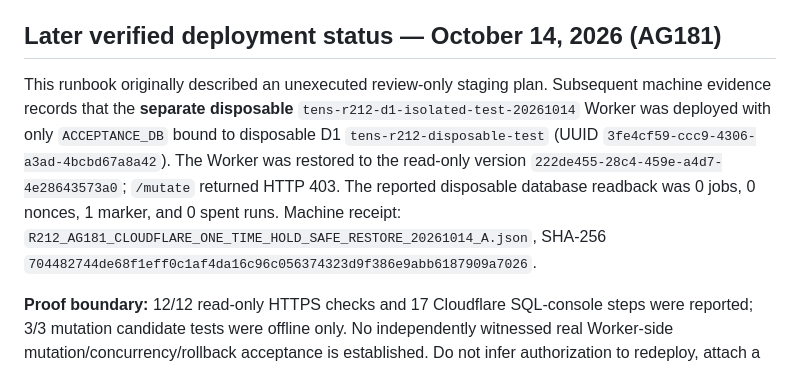
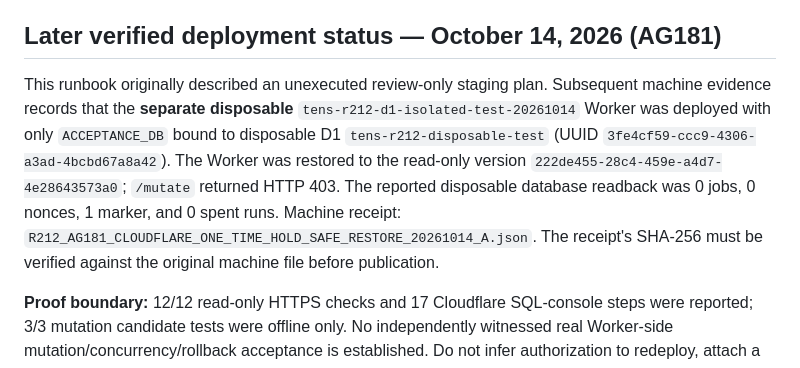
Before and after one commit to UnityHealthHacks/ASKTENS-PUBLIC-WEBSITE, a Markdown page: backend/cloudflare-r204-review/d1-acceptance-runbook.md, the part around the change. GitHub-like rendering.

Commit message:
docs: avoid unverified AG181 receipt digest claim

```diff
--- a/backend/cloudflare-r204-review/d1-acceptance-runbook.md
+++ b/backend/cloudflare-r204-review/d1-acceptance-runbook.md
@@ -32,6 +32,6 @@ The tool compares owner-supplied pins with each other. It cannot verify the acco
 
 ## Later verified deployment status — October 14, 2026 (AG181)
 
-This runbook originally described an unexecuted review-only staging plan. Subsequent machine evidence records that the **separate disposable** `tens-r212-d1-isolated-test-20261014` Worker was deployed with only `ACCEPTANCE_DB` bound to disposable D1 `tens-r212-disposable-test` (UUID `3fe4cf59-ccc9-4306-a3ad-4bcbd67a8a42`). The Worker was restored to the read-only version `222de455-28c4-459e-a4d7-4e28643573a0`; `/mutate` returned HTTP 403. The reported disposable database readback was 0 jobs, 0 nonces, 1 marker, and 0 spent runs. Machine receipt: `R212_AG181_CLOUDFLARE_ONE_TIME_HOLD_SAFE_RESTORE_20261014_A.json`, SHA-256 `704482744de68f1eff0c1af4da16c96c056374323d9f386e9abb6187909a7026`.
+This runbook originally described an unexecuted review-only staging plan. Subsequent machine evidence records that the **separate disposable** `tens-r212-d1-isolated-test-20261014` Worker was deployed with only `ACCEPTANCE_DB` bound to disposable D1 `tens-r212-disposable-test` (UUID `3fe4cf59-ccc9-4306-a3ad-4bcbd67a8a42`). The Worker was restored to the read-only version `222de455-28c4-459e-a4d7-4e28643573a0`; `/mutate` returned HTTP 403. The reported disposable database readback was 0 jobs, 0 nonces, 1 marker, and 0 spent runs. Machine receipt: `R212_AG181_CLOUDFLARE_ONE_TIME_HOLD_SAFE_RESTORE_20261014_A.json`. The receipt's SHA-256 must be verified against the original machine file before publication.
 
 **Proof boundary:** 12/12 read-only HTTPS checks and 17 Cloudflare SQL-console steps were reported; 3/3 mutation candidate tests were offline only. No independently witnessed real Worker-side mutation/concurrency/rollback acceptance is established. Do not infer authorization to redeploy, attach a production route, modify credentials, invoke mutation, or change D1 bindings. The separate real-D1 acceptance gate remains **HOLD**. This is a historical status clarification, not a deployment instruction or a change to the fail-closed controls above.
```
